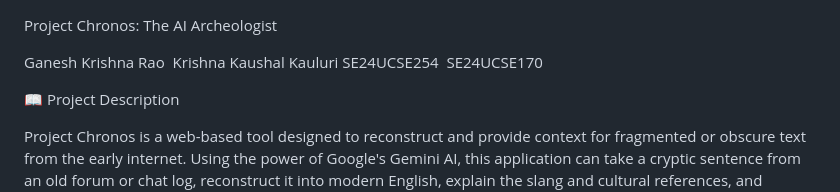
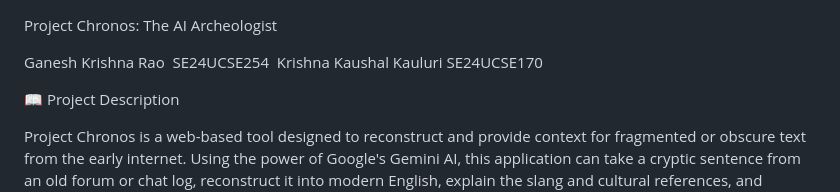
Before and after one commit to Splash1248/Chronos, a Markdown page: README.md, the part around the change printed below. Rendered like a GitHub page.

```diff
--- a/README.md
+++ b/README.md
@@ -1,8 +1,8 @@
 Project Chronos: The AI Archeologist
 
 Ganesh Krishna Rao
+SE24UCSE254
 Krishna Kaushal Kauluri
-SE24UCSE254
 SE24UCSE170
 
 📖 Project Description
```
Also changed, not shown: other parts of README.md (+3 -0 lines).
